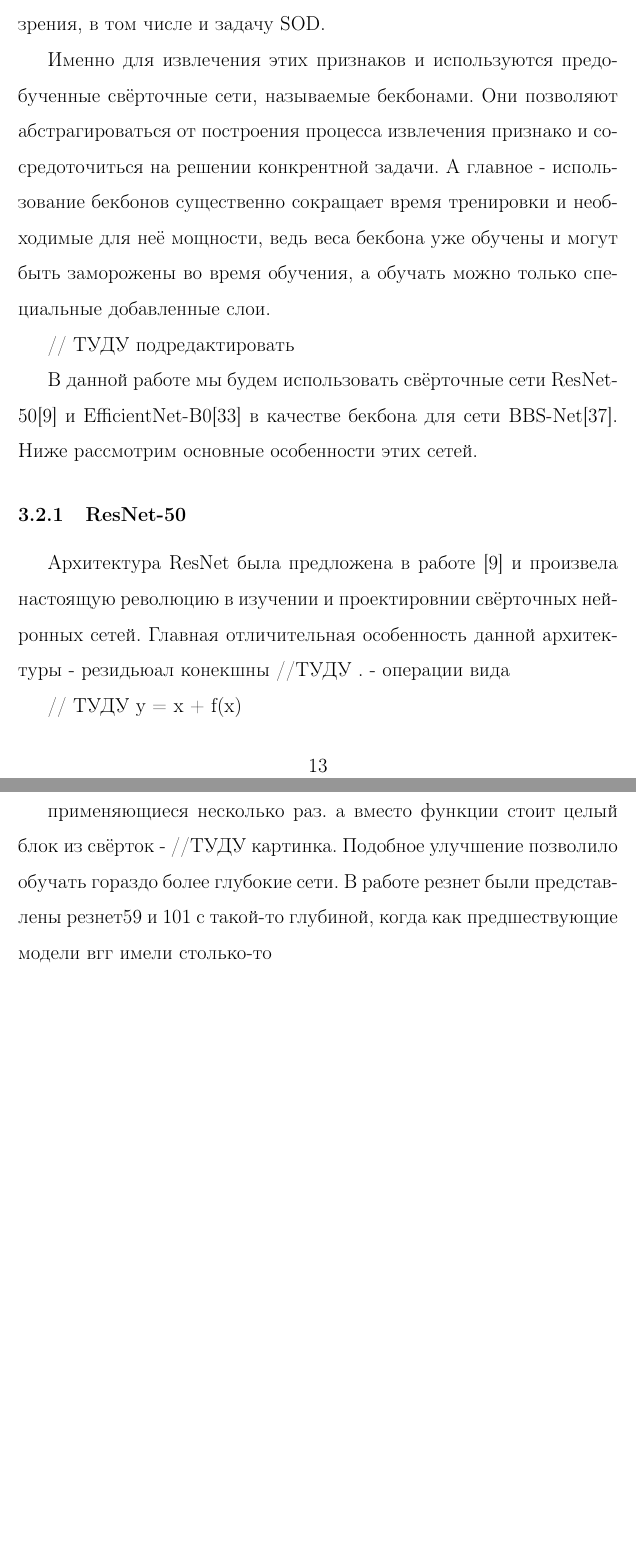
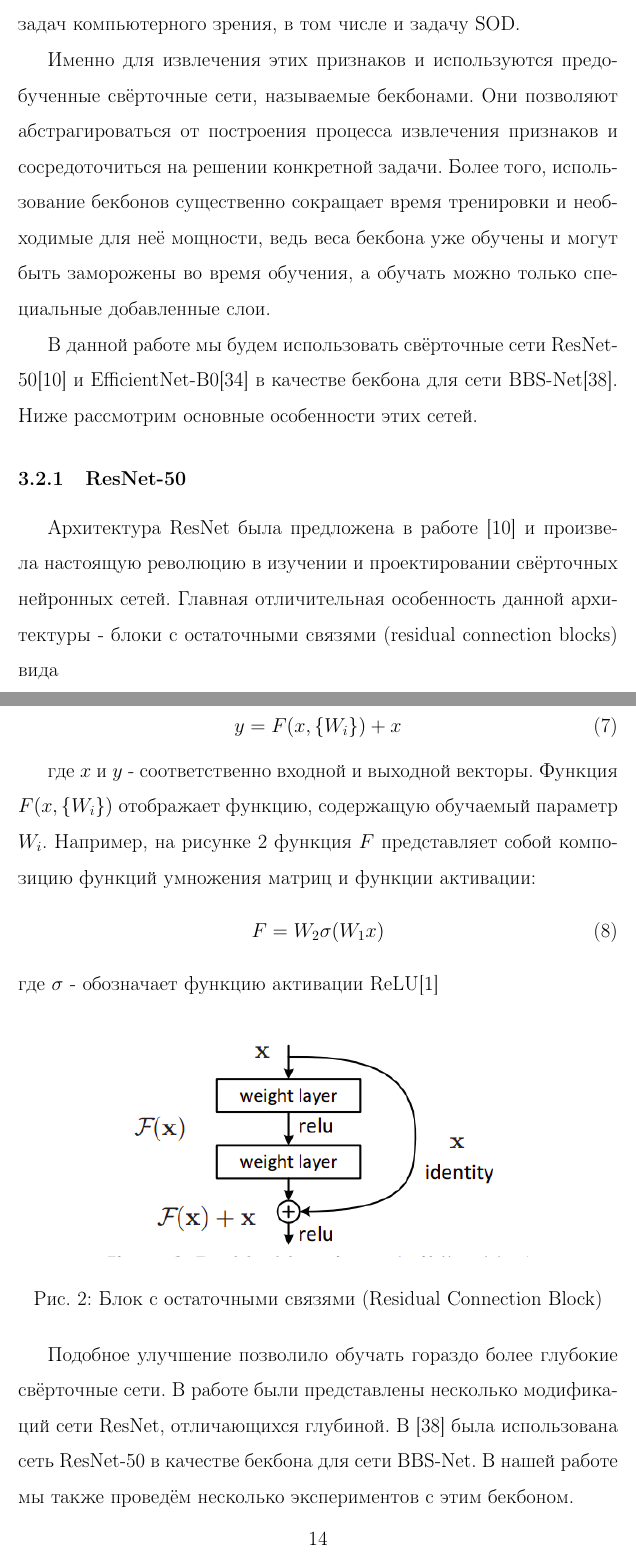
Before and after one commit to ArtamonovDen/rgbd-research-paper, a LaTeX document (main.tex, which reads cnn.tex): two parts of pages 13 and 14 of 41 before the commit and two parts of pages 13 and 14 of 42 after it, joined at a grey line, cut so that both start at the same text, the shorter picture padded with empty space. Compiled offline with pdfLaTeX.

Commit message:
Add resnet

```diff
--- a/cnn.tex
+++ b/cnn.tex
@@ -107,6 +107,3 @@ $B = (x_1 \dots x_m)$. На выходе каждому объекту $x_i, i \
 
 \subsection{Бекбоны}
 
-Чтобы
-.. Нужно преобразовать изображение в некоторую матрицу, хранящую признаки. На основе этих
-признаков мы можем решать задачи классификации, распознавая что изображено на изображении, детекции и сегментации, делая вывод о местоположении этого объекта,
@@ -113,11 +113,11 @@ $B = (x_1 \dots x_m)$. На выходе каждому объекту $x_i, i \
+детекции и сегментации, делая вывод о местоположении этого объекта,
 а также огромное число других задач компьютерного зрения, в том числе и задачу SOD.
 
 Именно для извлечения этих признаков и используются предобученные свёрточные сети, называемые бекбонами. Они позволяют
-абстрагироваться от построения процесса извлечения признако и сосредоточиться на решении конкрентной задачи.
-А главное - использование бекбонов существенно сокращает время тренировки и необходимые для неё мощности,
+абстрагироваться от построения процесса извлечения признаков и сосредоточиться на решении конкретной задачи.
+Более того, использование бекбонов существенно сокращает время тренировки и необходимые для неё мощности,
 ведь веса бекбона уже обучены и могут быть заморожены во время обучения, а обучать можно только специальные добавленные слои.
 
-// ТУДУ подредактировать
 
 В данной работе мы будем использовать свёрточные сети ResNet-50\cite{ResNet} и EfficientNet-B0\cite{Efficientnet}
 в качестве бекбона для сети BBS-Net\cite{BBS}. Ниже рассмотрим основные особенности этих сетей.
@@ -125,17 +125,32 @@ $B = (x_1 \dots x_m)$. На выходе каждому объекту $x_i, i \
 \subsubsection{ResNet-50}
 
 Архитектура ResNet была предложена в работе \cite{ResNet} и произвела настоящую революцию
-в изучении и проектировнии свёрточных нейронных сетей. Главная отличительная особенность данной архитектуры -
-резидьюал конекшны //ТУДУ . - операции вида
+в изучении и проектировании свёрточных нейронных сетей. Главная отличительная особенность данной архитектуры -
+блоки с остаточными связями (residual connection blocks) вида
 
-// ТУДУ y = x + f(x)
-% y = F(x, {Wi}) + x.
+\begin{equation}
+    y = F(x, \{W_i\}) + x
+\end{equation}
 
+где $x$ и $y$ - соответственно входной и выходной векторы. Функция $F(x, \{W_i\})$ отображает
+функцию, содержащую обучаемый параметр $W_i$. Например, на рисунке \ref{fig:resnet} функция $F$
+представляет собой композицию функций умножения матриц и функции активации:
+\begin{equation}
+    F = W_2 \sigma(W_1x)
+\end{equation}
+где $\sigma$ - обозначает функцию активации ReLU\cite{ReLU}
 
-применяющиеся несколько раз. а вместо функции стоит целый блок из свёрток - //ТУДУ картинка.
-Подобное улучшение позволило обучать гораздо более глубокие сети.
-В работе резнет были представлены резнет59 и 101 с такой-то глубиной, когда как предшествующие модели вгг имели столько-то
+\begin{figure}[h!]
+    \centering
+    \includegraphics[width=0.7\textwidth]{resnet.png}
+    \caption{Блок с остаточными связями (Residual Connection Block)}
+    \label{fig:resnet}
+\end{figure}
 
+Подобное улучшение позволило обучать гораздо более глубокие свёрточные сети.
+В работе были представлены несколько модификаций сети ResNet, отличающихся глубиной.
+В \cite{BBS} была использована сеть ResNet-50 в качестве бекбона для сети BBS-Net. В нашей работе
+мы также проведём несколько экспериментов с этим бекбоном.
 
 \subsubsection{Efficient-Net}
 
```
Also changed, not shown: sample.bib (+9 -0 lines), img/cnn/resnet.png (added), cnn.tex (7 more changed lines).
